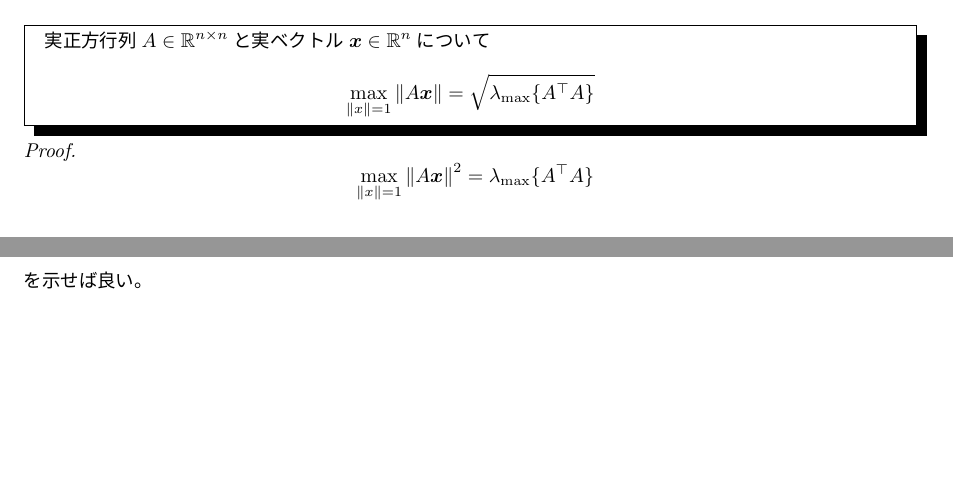
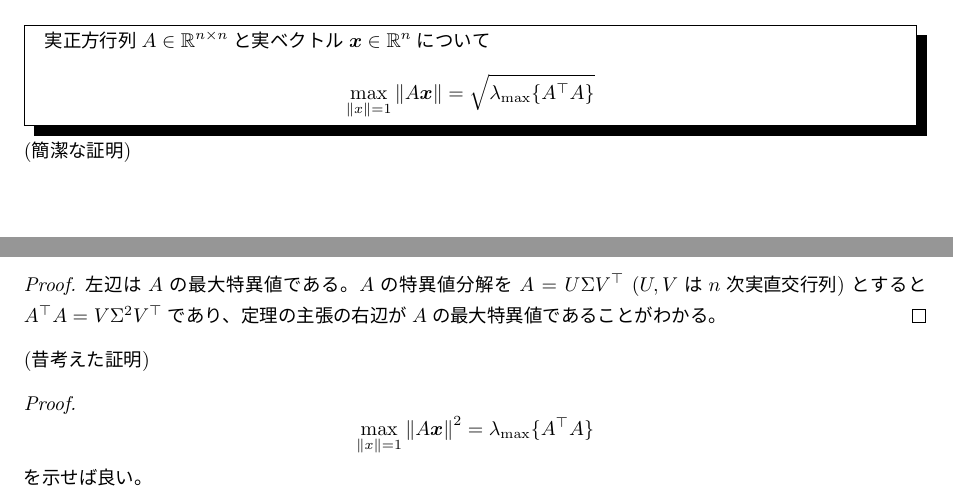
Before and after one commit to motchy869/Mathematics-Memorandum, a LaTeX book (数学備忘録.tex, which reads parts/linearAlgebra/linearAlgebra.tex): two parts of pages 151 and 152 of 242, joined at a grey line, cut so that both start at the same text, the shorter picture padded with empty space. The pictures show the PDF file 数学備忘録.pdf that the author committed with the source.

Commit message:
Added more simple proof for a theorem about largest singular value.

```diff
--- a/parts/linearAlgebra/linearAlgebra.tex
+++ b/parts/linearAlgebra/linearAlgebra.tex
@@ -1724,6 +1724,14 @@
 					実正方行列$A \in \realNumbers^{n\times n}$と実ベクトル$\vx \in \realNumbers^n$について
 					\[\max_{\|x\|=1} \|A\vx\| = \sqrt{\lambda_{\text{max}}\{A^\top A\}}\]
 				\end{shadebox}
+				\noindent
+				(簡潔な証明)
+				\begin{proof}
+					左辺は$A$の最大特異値である。
+					$A$の特異値分解を$A=U\Sigma V^\top\;(U,V\text{は}n\text{次実直交行列})$とすると$A^\top A = V\Sigma^2V^\top$であり、定理の主張の右辺が$A$の最大特異値であることがわかる。
+				\end{proof}
+				\noindent
+				(昔考えた証明)
 				\begin{proof}
 					\[\max_{\|x\|=1} {\|A\vx\|}^2 = \lambda_{\text{max}}\{A^\top A\}\]
 					を示せば良い。\\
```
Also changed, not shown: 数学備忘録.pdf, parts/linearAlgebra/linearAlgebra.tex (1 more changed lines).
